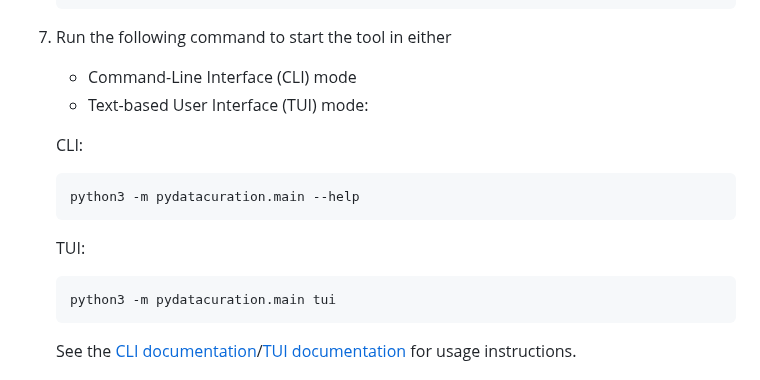
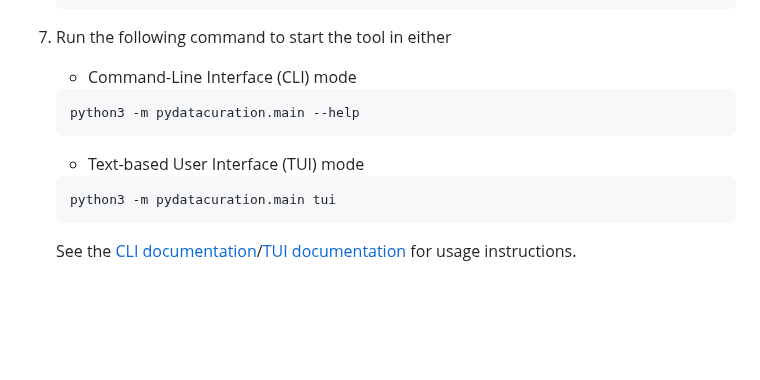
Before and after one commit to kenlhlui/pydatacuration-p, a Markdown page: README.md, the part around the change. GitHub-like rendering; folded sections open; blank space fills up the shorter version.

Commit message:
docs: formatting

````diff
--- a/README.md
+++ b/README.md
@@ -242,14 +242,11 @@ When the terminal prompts to `Press Enter to open https://github.com/login/devic
 
 7. Run the following command to start the tool in either
    - Command-Line Interface (CLI) mode
-   - Text-based User Interface (TUI) mode:
-
-   CLI:
 
    ```sh
    python3 -m pydatacuration.main --help
    ```
-   TUI:
+   - Text-based User Interface (TUI) mode
 
    ```sh
    python3 -m pydatacuration.main tui
````
